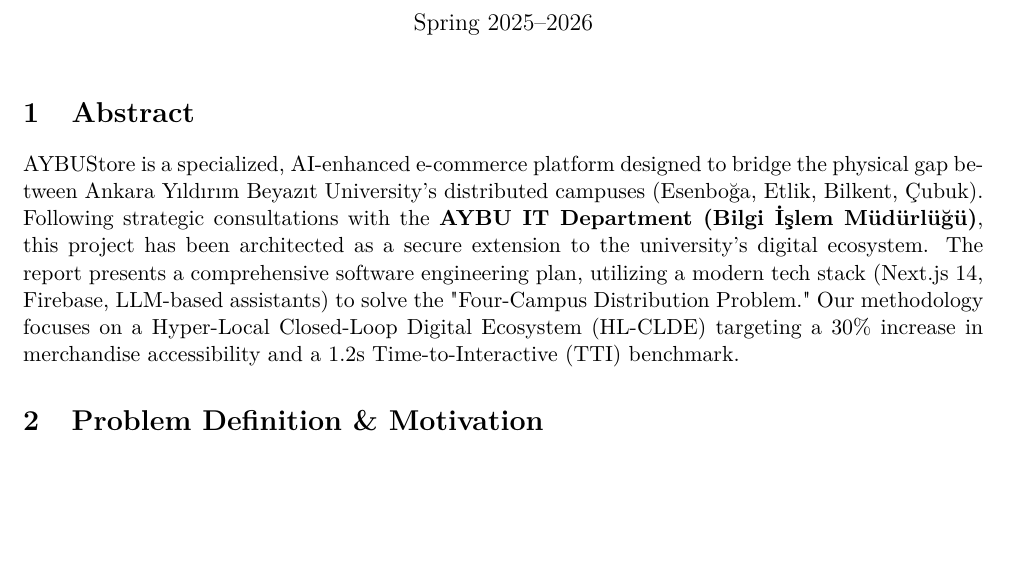
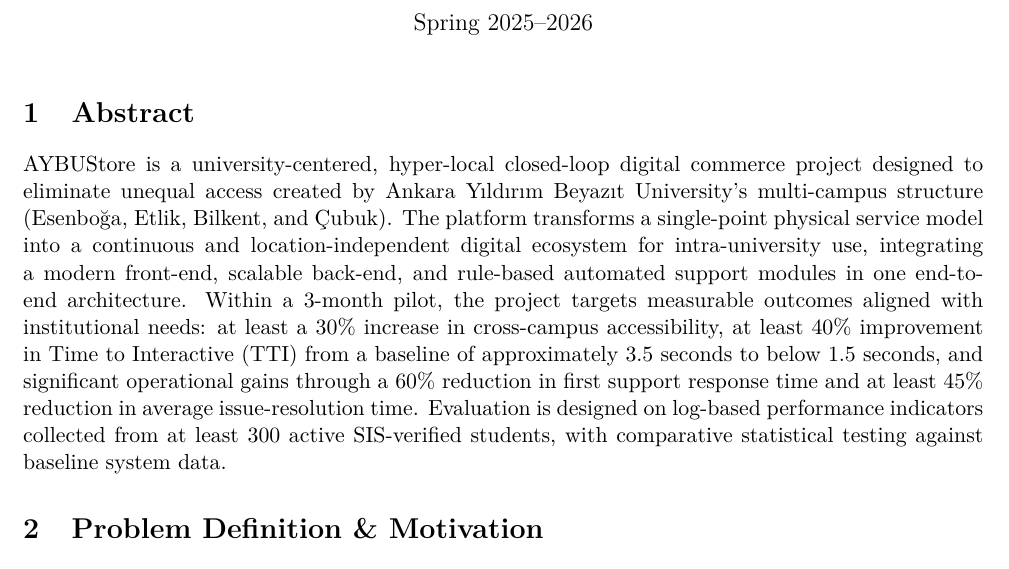
Before and after one commit to myz21/AYBUStore, a LaTeX document (work/aybustore_final_report4.tex): part of page 1 of 8, cut so that both start at the same text, the shorter picture padded with empty space. Compiled offline with pdfLaTeX.

Commit message:
aybustore_final_report4.tex abstract part changed.

```diff
--- a/work/aybustore_final_report4.tex
+++ b/work/aybustore_final_report4.tex
@@ -32,7 +32,7 @@
 \maketitle
 
 \section{Abstract}
-AYBUStore is a specialized, AI-enhanced e-commerce platform designed to bridge the physical gap between Ankara Yıldırım Beyazıt University's distributed campuses (Esenboğa, Etlik, Bilkent, Çubuk). Following strategic consultations with the \textbf{AYBU IT Department (Bilgi İşlem Müdürlüğü)}, this project has been architected as a secure extension to the university's digital ecosystem. The report presents a comprehensive software engineering plan, utilizing a modern tech stack (Next.js 14, Firebase, LLM-based assistants) to solve the "Four-Campus Distribution Problem." Our methodology focuses on a Hyper-Local Closed-Loop Digital Ecosystem (HL-CLDE) targeting a 30\% increase in merchandise accessibility and a 1.2s Time-to-Interactive (TTI) benchmark.
+AYBUStore is a university-centered, hyper-local closed-loop digital commerce project designed to eliminate unequal access created by Ankara Yıldırım Beyazıt University's multi-campus structure (Esenboğa, Etlik, Bilkent, and Çubuk). The platform transforms a single-point physical service model into a continuous and location-independent digital ecosystem for intra-university use, integrating a modern front-end, scalable back-end, and rule-based automated support modules in one end-to-end architecture. Within a 3-month pilot, the project targets measurable outcomes aligned with institutional needs: at least a 30\% increase in cross-campus accessibility, at least 40\% improvement in Time to Interactive (TTI) from a baseline of approximately 3.5 seconds to below 1.5 seconds, and significant operational gains through a 60\% reduction in first support response time and at least 45\% reduction in average issue-resolution time. Evaluation is designed on log-based performance indicators collected from at least 300 active SIS-verified students, with comparative statistical testing against baseline system data.
 
 \section{Problem Definition \& Motivation}
 The AYBU community lacks a centralized, real-time digital channel for branded apparel and faculty-specific resources. Students at distant campuses like Çubuk or Esenboğa face high search and transportation costs to access physical stores in Etlik.
```
Also changed, not shown: work/aybustore_final_report4.pdf (deleted).
